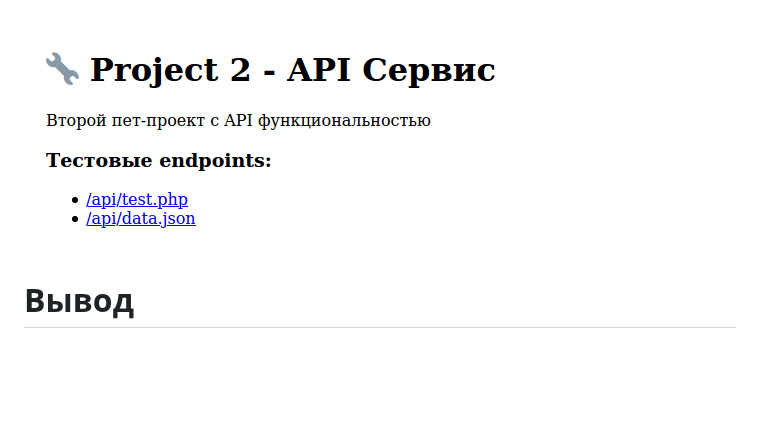
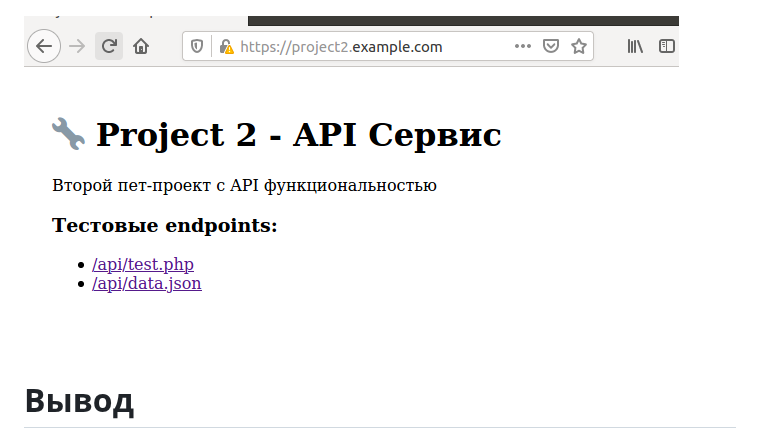
Before and after one commit to Tran16062002/Cloud_DevOps, a Markdown page: Lab1/README.md, the part around the change. GitHub-like rendering; blank space fills up the shorter version.

```diff
--- a/Lab1/README.md
+++ b/Lab1/README.md
@@ -292,7 +292,7 @@ server {
 
 ![14](https://github.com/Tran16062002/Cloud_DevOps/blob/main/Lab1/image/project1.web.png)
 
-![15](https://github.com/Tran16062002/Cloud_DevOps/blob/main/Lab1/image/project2.web.png)
+![15](https://github.com/Tran16062002/Cloud_DevOps/blob/main/Lab1/image/p2.png)
 
 # Вывод
 В лаборатории я знакомилась и научилась веб-сервес **nginx**, создать **SSL** сертификатов, настраивать перенаправление **HTTP→HTTPS**,
```
